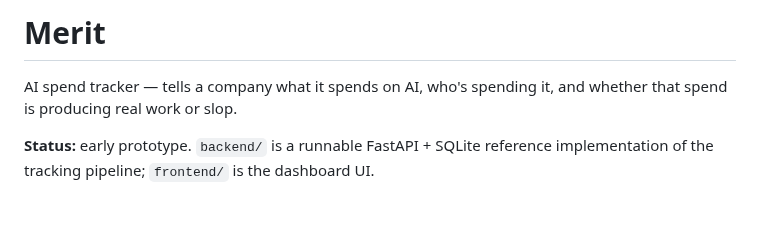
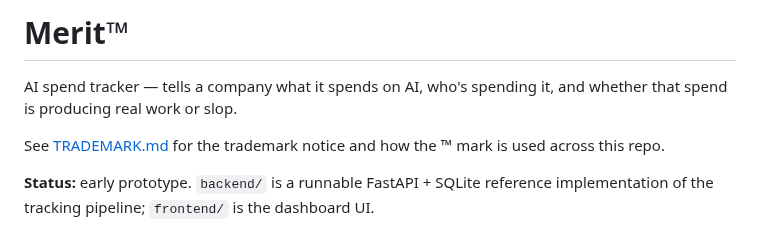
Before and after one commit to drewc611/Meter, a Markdown page: README.md, the part around the change. Drawn GitHub-style; blank space fills up the shorter version.

```diff
--- a/README.md
+++ b/README.md
@@ -1,7 +1,10 @@
-# Merit
+# Merit&trade;
 
 AI spend tracker — tells a company what it spends on AI, who's spending it,
 and whether that spend is producing real work or slop.
+
+See [TRADEMARK.md](TRADEMARK.md) for the trademark notice and how the ™
+mark is used across this repo.
 
 **Status:** early prototype. `backend/` is a runnable FastAPI + SQLite
 reference implementation of the tracking pipeline; `frontend/` is the
```
Also changed, not shown: TRADEMARK.md (added, +28 -0 lines), docs/screenshots/alerts.png, docs/screenshots/integrations.png, docs/screenshots/overview.png, docs/screenshots/people.png, docs/screenshots/teams-roles.png, 1 other file.
